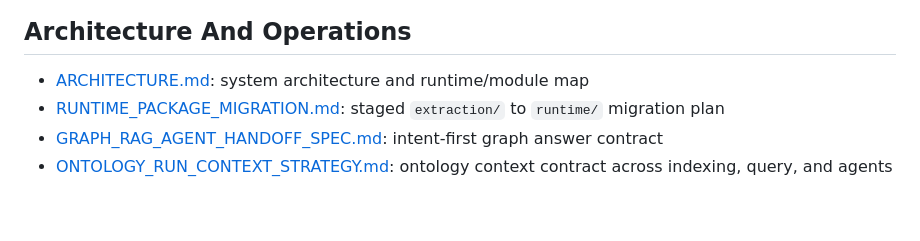
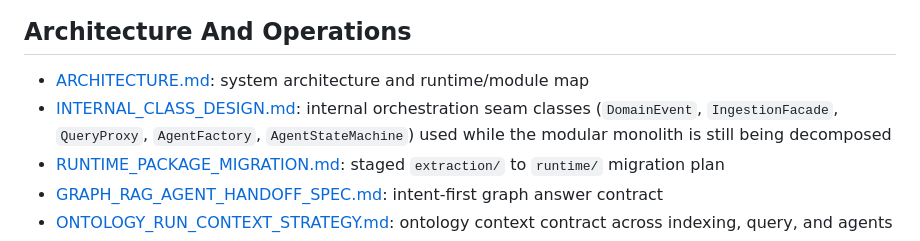
Before and after one commit to tteon/seocho, a Markdown page: docs/README.md, the part around the change. Drawn GitHub-style; blank space fills up the shorter version.

Commit message:
docs: link INTERNAL_CLASS_DESIGN.md from docs/README.md
scripts/ci/check-module-ownership-contract.sh requires docs/README.md
to reference INTERNAL_CLASS_DESIGN.md (the companion page to
MODULE_OWNERSHIP_MAP.md that documents the internal orchestration
seam classes used while the modular monolith is being decomposed).
The link was missing, so Basic CI started failing at the
"Checking docs and decisions..." step with:

  Required module-ownership pattern missing: INTERNAL_CLASS_DESIGN.md

Added the link inside the existing "Architecture And Operations"
section, next to RUNTIME_PACKAGE_MIGRATION.md, with a short
description summarizing the five seam classes.

Locally verified: scripts/ci/run_basic_ci.sh now runs through to
"Module ownership contract checks passed" and "Lint passed: agent
docs baseline is complete."

```diff
--- a/docs/README.md
+++ b/docs/README.md
@@ -50,6 +50,10 @@ Recommended onboarding order:
 ## Architecture And Operations
 
 - [ARCHITECTURE.md](ARCHITECTURE.md): system architecture and runtime/module map
+- [INTERNAL_CLASS_DESIGN.md](INTERNAL_CLASS_DESIGN.md): internal orchestration
+  seam classes (`DomainEvent`, `IngestionFacade`, `QueryProxy`,
+  `AgentFactory`, `AgentStateMachine`) used while the modular monolith is
+  still being decomposed
 - [RUNTIME_PACKAGE_MIGRATION.md](RUNTIME_PACKAGE_MIGRATION.md): staged
   `extraction/` to `runtime/` migration plan
 - [GRAPH_RAG_AGENT_HANDOFF_SPEC.md](GRAPH_RAG_AGENT_HANDOFF_SPEC.md):
```
